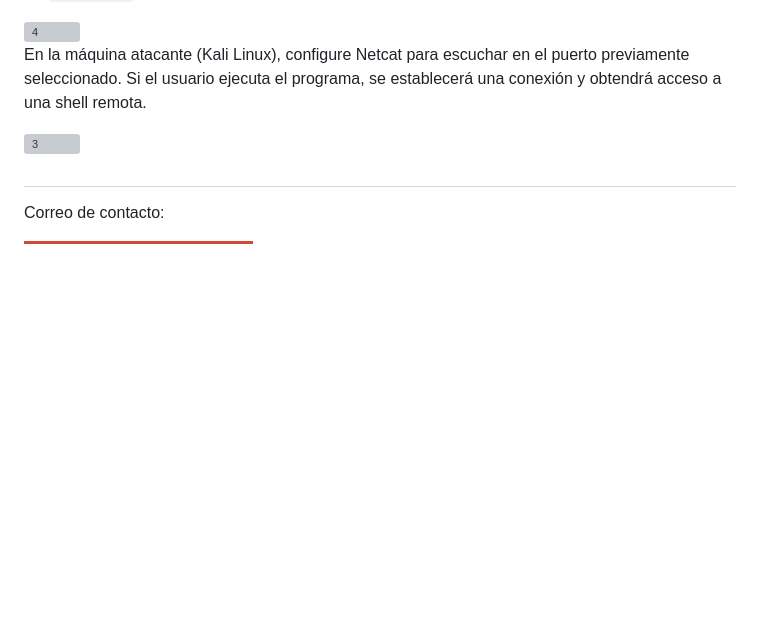
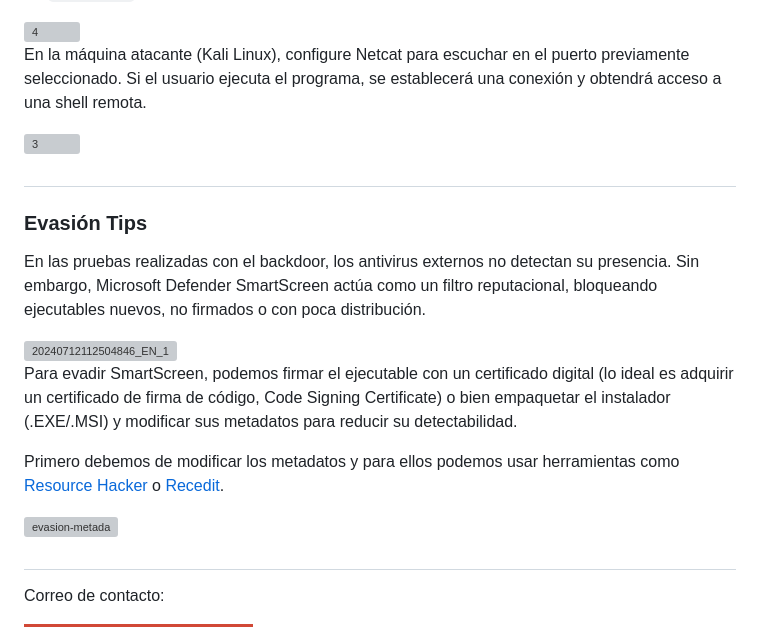
Before and after one commit to R3LI4NT/XilentDoor, a Markdown page: README.md, the part around the change. Drawn GitHub-style; badges without logos; blank space fills up the shorter version; grey boxes are pictures that could not be loaded.

```diff
--- a/README.md
+++ b/README.md
@@ -70,6 +70,21 @@ En la máquina atacante (Kali Linux), configure Netcat para escuchar en el puert
 
 <h1 align="center"></h1>
 
+### Evasión Tips
+
+En las pruebas realizadas con el backdoor, los antivirus externos no detectan su presencia. Sin embargo, Microsoft Defender SmartScreen actúa como un filtro reputacional, bloqueando ejecutables nuevos, no firmados o con poca distribución.
+
+<img width="667" height="624" alt="20240712112504846_EN_1" src="https://github.com/user-attachments/assets/e30c4b2a-3309-4ff7-96e4-afefe45fe131" />
+
+Para evadir SmartScreen, podemos firmar el ejecutable con un certificado digital (lo ideal es adquirir un certificado de firma de código, Code Signing Certificate) o bien empaquetar el instalador (.EXE/.MSI) y modificar sus metadatos para reducir su detectabilidad.
+
+Primero debemos de modificar los metadatos y para ellos podemos usar herramientas como <a href="https://www.angusj.com/resourcehacker/">Resource Hacker</a> o <a href="https://github.com/electron/rcedit/releases">Recedit</a>.
+
+<img width="1362" height="562" alt="evasion-metada" src="https://github.com/user-attachments/assets/c7a9ad56-1281-48d0-abf2-56d03128851a" />
+
+
+<h1 align="center"></h1>
+
 Correo de contacto:
 
 <img src="https://img.shields.io/badge/r3li4nt.contact@keemail.me-D14836?style=for-the-badge&logo=gmail&logoColor=white" />
```
